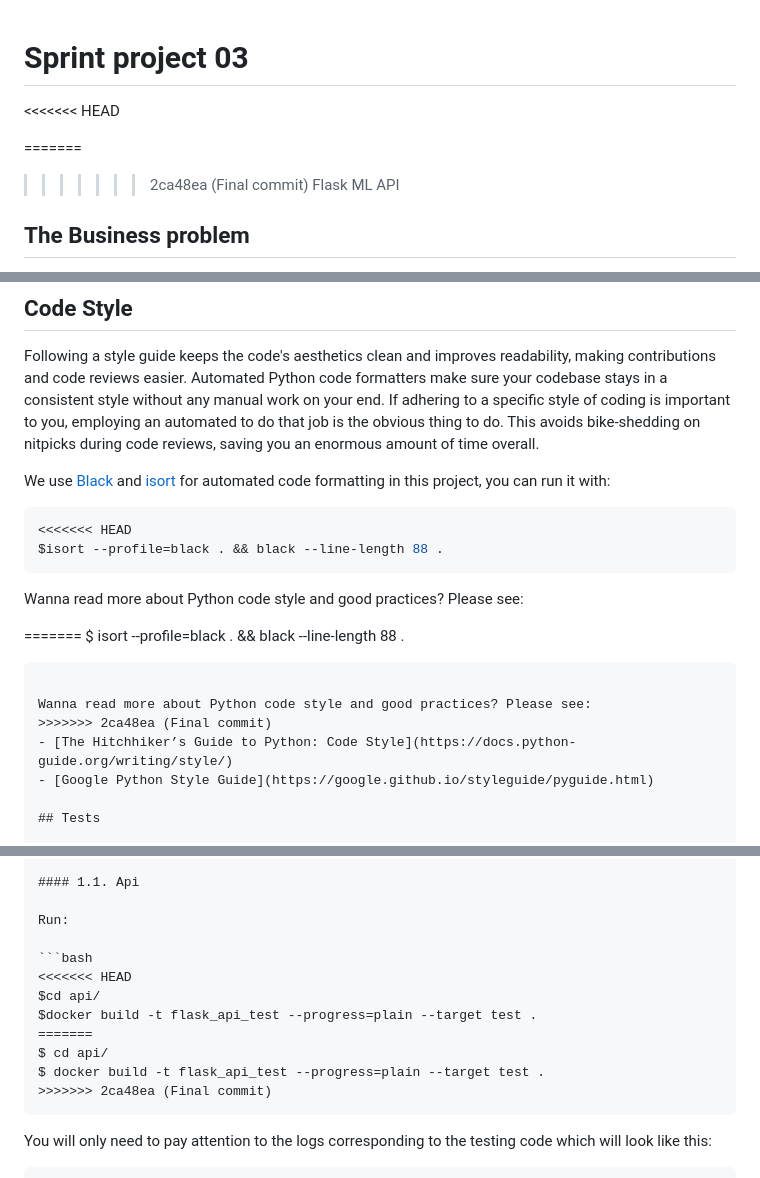
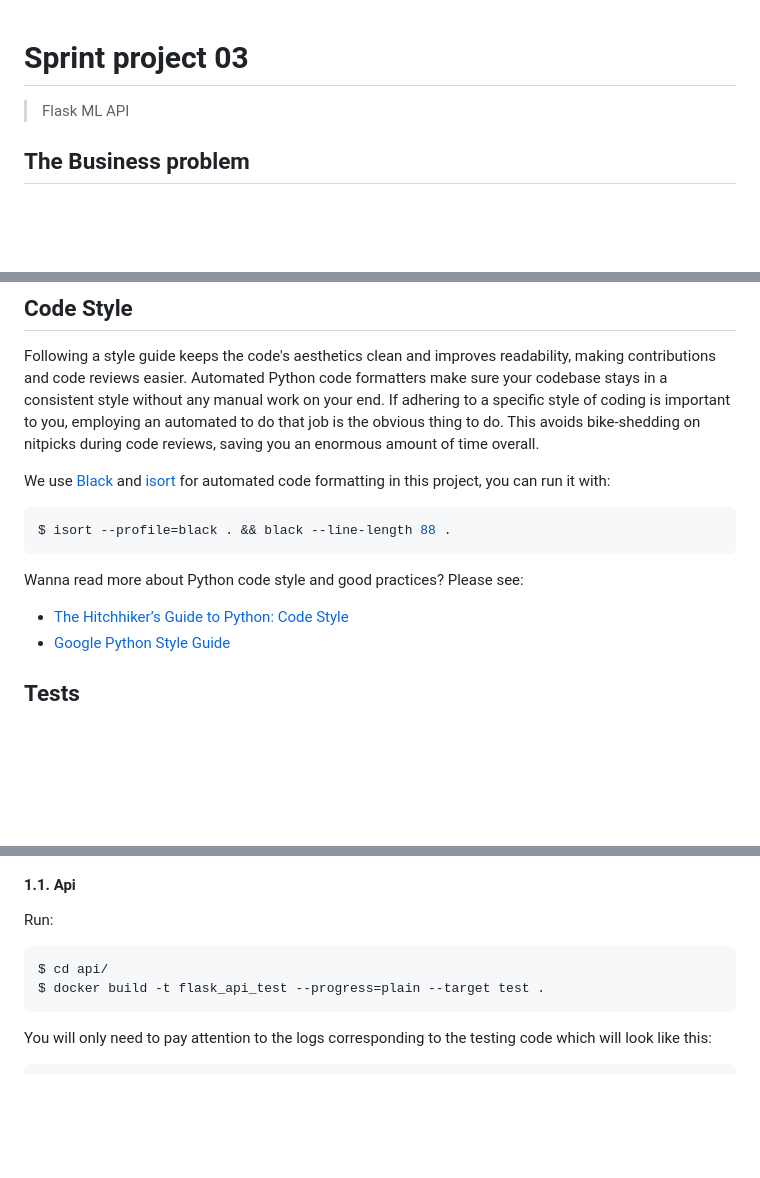
Before and after one commit to JulioReynaS/SprintProject03, a Markdown page: README.md, 3 parts joined by grey strips. Rendered like a GitHub page; blank space fills up the shorter version.

````diff
--- a/README.md
+++ b/README.md
@@ -1,8 +1,4 @@
 # Sprint project 03
-<<<<<<< HEAD
-
-=======
->>>>>>> 2ca48ea (Final commit)
 > Flask ML API
 
 ## The Business problem
@@ -92,18 +76,10 @@ Following a style guide keeps the code's aesthetics clean and improves readabili
 We use [Black](https://black.readthedocs.io/) and [isort](https://pycqa.github.io/isort/) for automated code formatting in this project, you can run it with:
 
 ```console
-<<<<<<< HEAD
-$isort --profile=black . && black --line-length 88 .
-```
-
-Wanna read more about Python code style and good practices? Please see:
-
-=======
 $ isort --profile=black . && black --line-length 88 .
 ```
 
 Wanna read more about Python code style and good practices? Please see:
->>>>>>> 2ca48ea (Final commit)
 - [The Hitchhiker’s Guide to Python: Code Style](https://docs.python-guide.org/writing/style/)
 - [Google Python Style Guide](https://google.github.io/styleguide/pyguide.html)
 
@@ -120,13 +96,8 @@ We make use of [multi-stage docker builds](https://docs.docker.com/develop/devel
 Run:
 
 ```bash
-<<<<<<< HEAD
-$cd api/
-$docker build -t flask_api_test --progress=plain --target test .
-=======
 $ cd api/
 $ docker build -t flask_api_test --progress=plain --target test .
->>>>>>> 2ca48ea (Final commit)
 ```
 
 You will only need to pay attention to the logs corresponding to the testing code which will look like this:
````
Also changed, not shown: other parts of README.md (+0 -29 lines).
